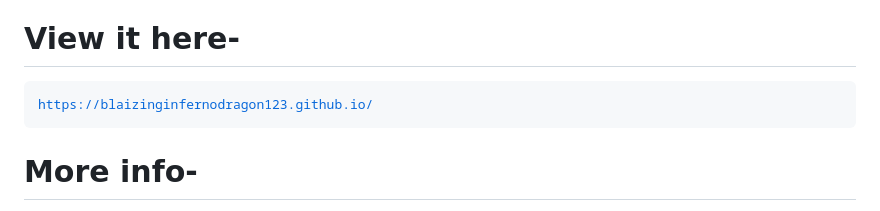
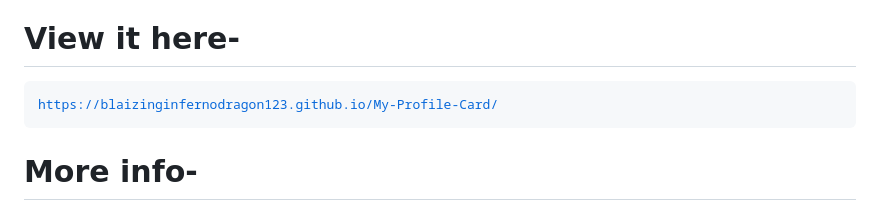
Before and after one commit to BlazeInferno64/profile-card, a Markdown page: README.md, the part around one of its changes. Drawn GitHub-style.

````diff
--- a/README.md
+++ b/README.md
@@ -8,6 +8,6 @@ This is just a simple profile card of myself plss note that this repository shou
 
 ```
-https://blaizinginfernodragon123.github.io/
+https://blaizinginfernodragon123.github.io/My-Profile-Card/
 ```
 </a>
 
````
Also changed, not shown: other parts of README.md (+1 -1 lines).
